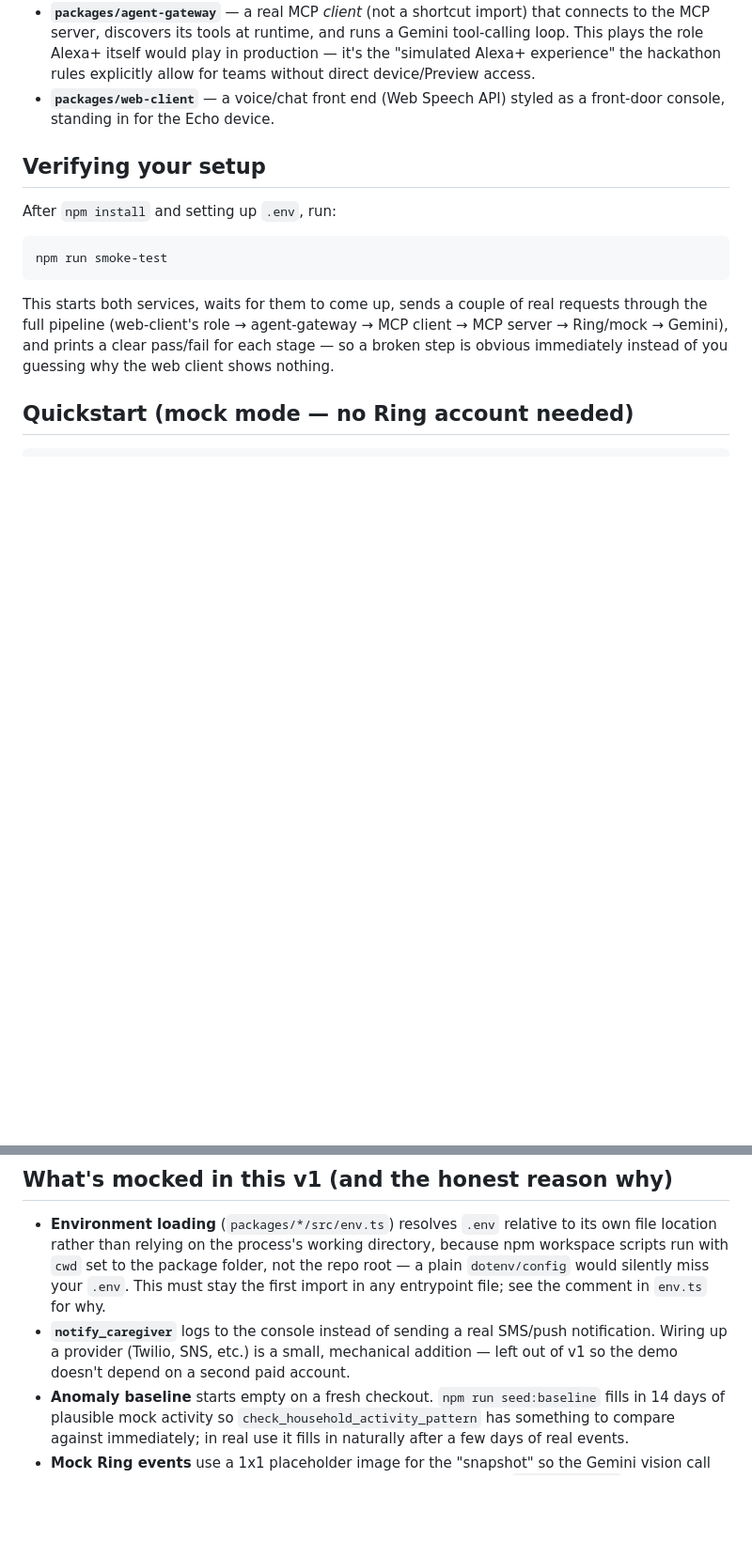
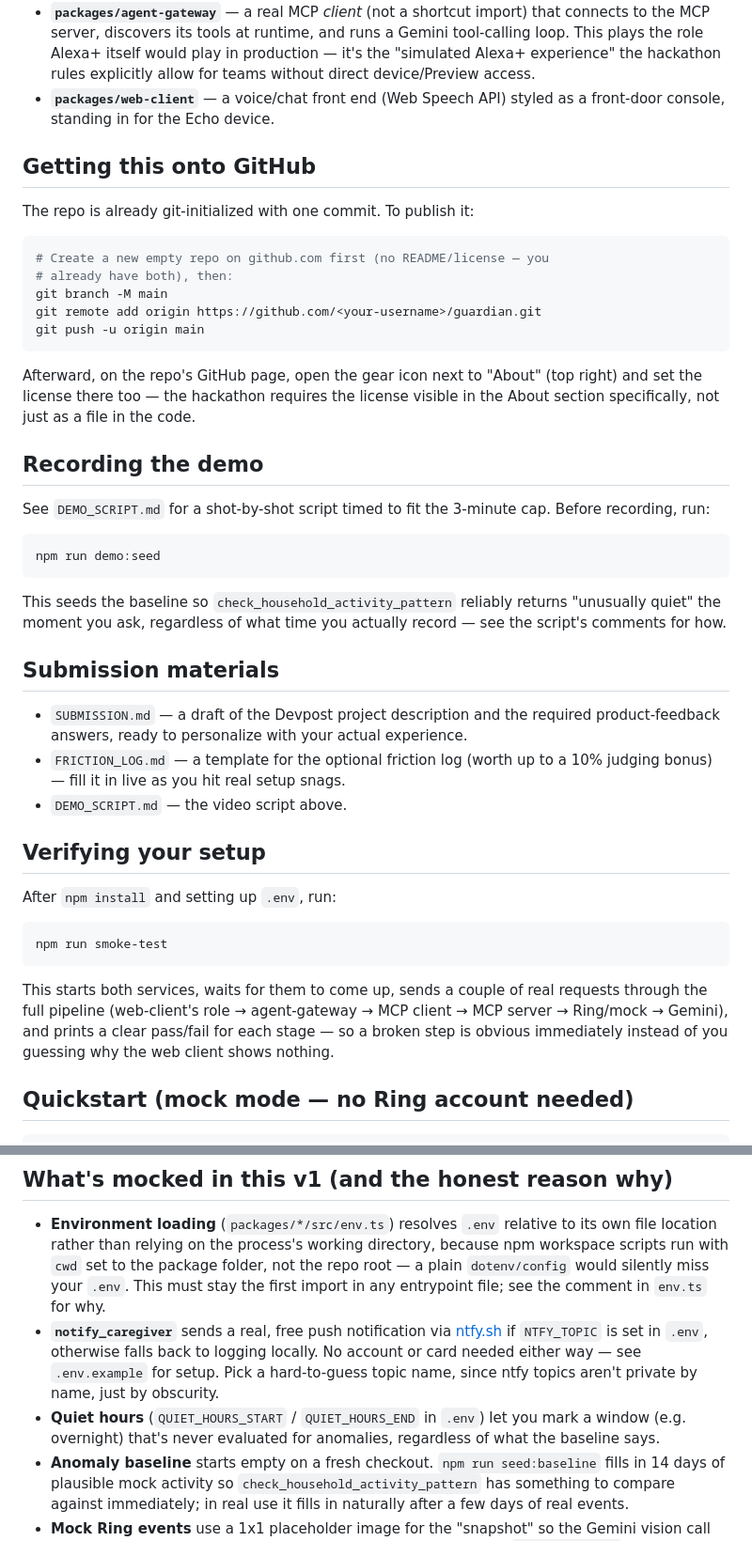
Before and after one commit to Shaheen614/guardian, a Markdown page: README.md, 2 parts joined by grey strips. Shown at 94% size. Rendered like a GitHub page; blank space fills up the shorter version.

Commit message:
Add quiet hours, ntfy notifications, demo scenario seeder, submission drafts

````diff
--- a/README.md
+++ b/README.md
@@ -61,6 +61,45 @@ something's worth a check-in, without needing you to open an app first.
   explicitly allow for teams without direct device/Preview access.
 - **`packages/web-client`** — a voice/chat front end (Web Speech API) styled
   as a front-door console, standing in for the Echo device.
+
+## Getting this onto GitHub
+
+The repo is already git-initialized with one commit. To publish it:
+
+```bash
+# Create a new empty repo on github.com first (no README/license — you
+# already have both), then:
+git branch -M main
+git remote add origin https://github.com/<your-username>/guardian.git
+git push -u origin main
+```
+
+Afterward, on the repo's GitHub page, open the gear icon next to "About"
+(top right) and set the license there too — the hackathon requires the
+license visible in the About section specifically, not just as a file in
+the code.
+
+## Recording the demo
+
+See `DEMO_SCRIPT.md` for a shot-by-shot script timed to fit the 3-minute
+cap. Before recording, run:
+
+```bash
+npm run demo:seed
+```
+
+This seeds the baseline so `check_household_activity_pattern` reliably
+returns "unusually quiet" the moment you ask, regardless of what time you
+actually record — see the script's comments for how.
+
+## Submission materials
+
+- `SUBMISSION.md` — a draft of the Devpost project description and the
+  required product-feedback answers, ready to personalize with your actual
+  experience.
+- `FRICTION_LOG.md` — a template for the optional friction log (worth up
+  to a 10% judging bonus) — fill it in live as you hit real setup snags.
+- `DEMO_SCRIPT.md` — the video script above.
 
 ## Verifying your setup
 
@@ -133,10 +172,14 @@ inside the free tier's rate limits during a demo.
   package folder, not the repo root — a plain `dotenv/config` would
   silently miss your `.env`. This must stay the first import in any
   entrypoint file; see the comment in `env.ts` for why.
-- **`notify_caregiver`** logs to the console instead of sending a real
-  SMS/push notification. Wiring up a provider (Twilio, SNS, etc.) is a
-  small, mechanical addition — left out of v1 so the demo doesn't depend on
-  a second paid account.
+- **`notify_caregiver`** sends a real, free push notification via
+  [ntfy.sh](https://ntfy.sh) if `NTFY_TOPIC` is set in `.env`, otherwise
+  falls back to logging locally. No account or card needed either way —
+  see `.env.example` for setup. Pick a hard-to-guess topic name, since
+  ntfy topics aren't private by name, just by obscurity.
+- **Quiet hours** (`QUIET_HOURS_START` / `QUIET_HOURS_END` in `.env`) let
+  you mark a window (e.g. overnight) that's never evaluated for anomalies,
+  regardless of what the baseline says.
 - **Anomaly baseline** starts empty on a fresh checkout. `npm run
   seed:baseline` fills in 14 days of plausible mock activity so
   `check_household_activity_pattern` has something to compare against
````
